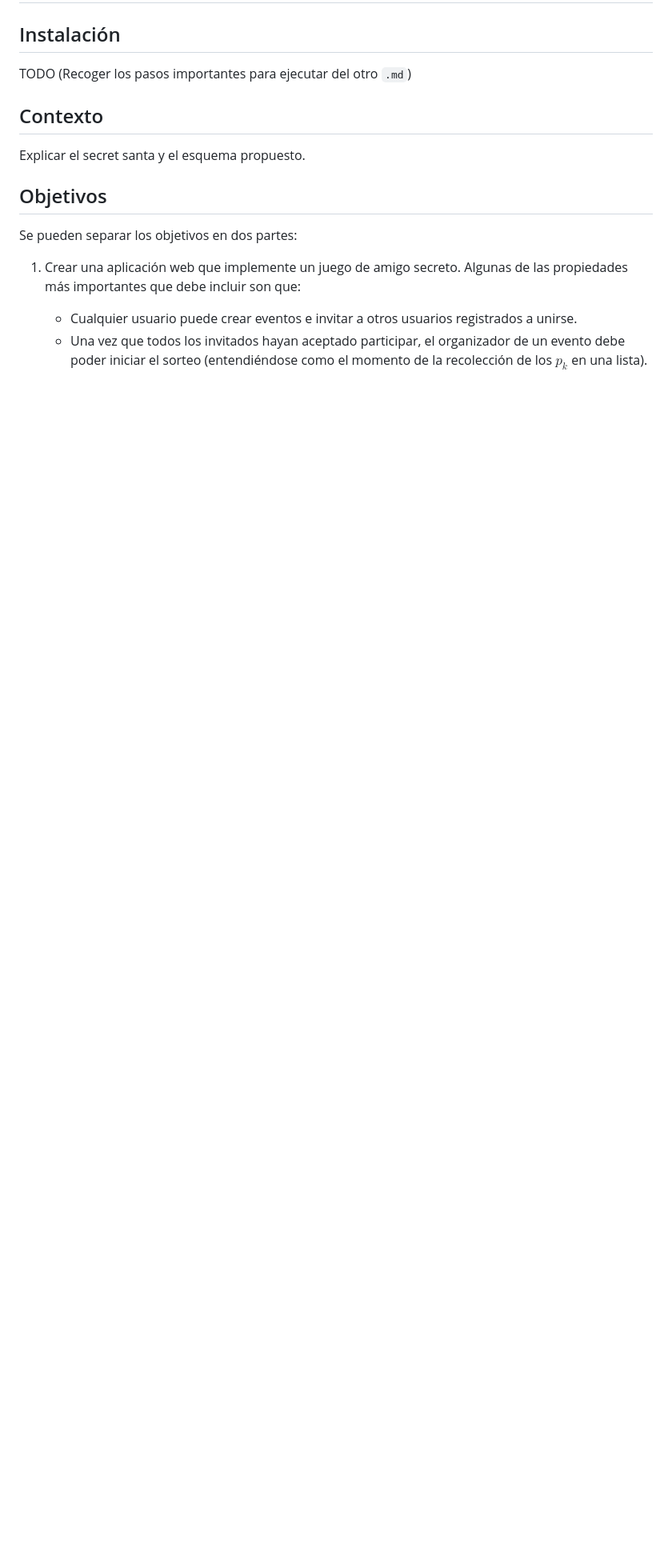
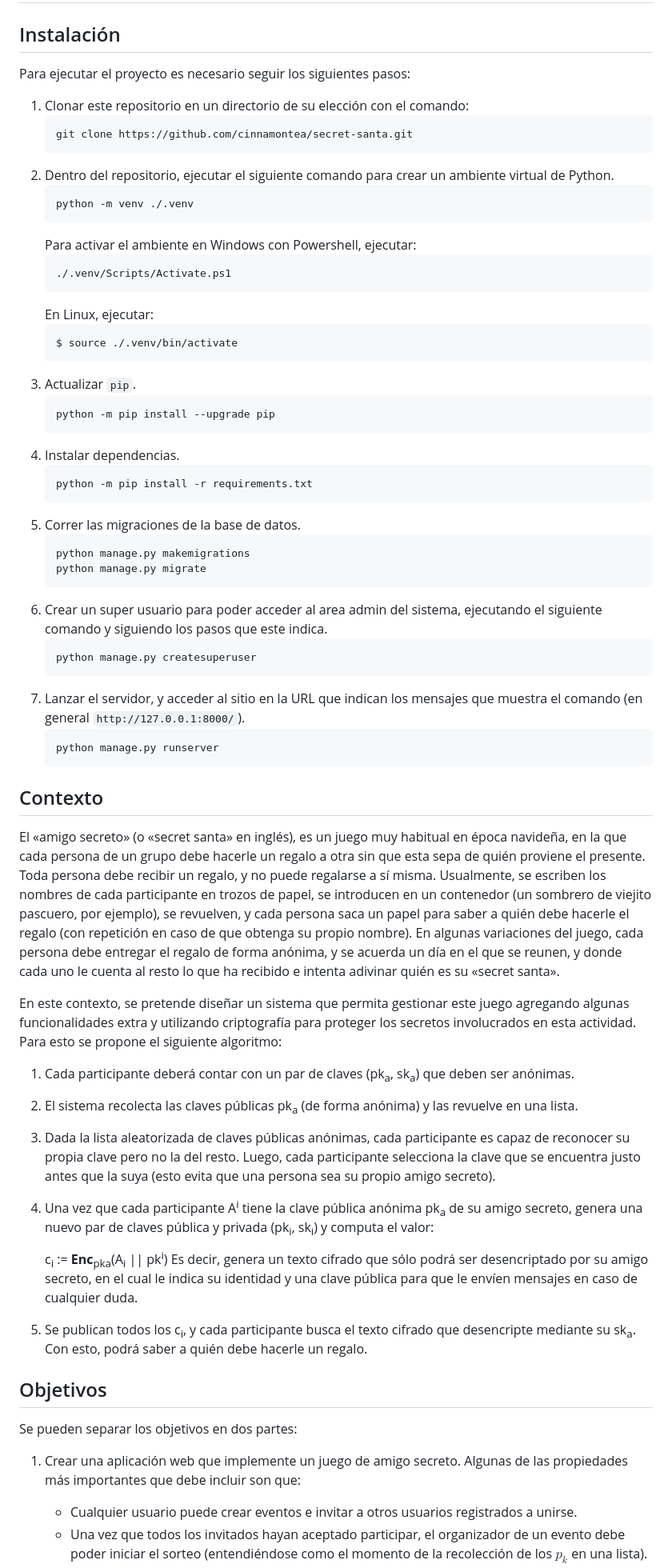
Before and after one commit to cinnamontea/secret-santa, a Markdown page: README.md, the part around the change printed below. Shown: that part at 80% size. Rendered like a GitHub page; blank space fills up the shorter version.

````diff
--- a/README.md
+++ b/README.md
@@ -1,10 +1,60 @@
 # Entrega Parcial
 
 ## Instalación
-TODO (Recoger los pasos importantes para ejecutar del otro `.md`)
+
+Para ejecutar el proyecto es necesario seguir los siguientes pasos:
+
+1. Clonar este repositorio en un directorio de su elección con el comando:
+    ```
+    git clone https://github.com/cinnamontea/secret-santa.git
+    ```
+2. Dentro del repositorio, ejecutar el siguiente comando para crear un ambiente virtual de Python.
+    ```
+    python -m venv ./.venv
+    ```
+    Para activar el ambiente en Windows con Powershell, ejecutar:
+    ```
+    ./.venv/Scripts/Activate.ps1
+    ```
+    En Linux, ejecutar:
+    ```
+    $ source ./.venv/bin/activate
+    ```
+3. Actualizar `pip`.
+    ```
+    python -m pip install --upgrade pip
+    ```
+4. Instalar dependencias.
+    ```
+    python -m pip install -r requirements.txt
+    ```
+5. Correr las migraciones de la base de datos.
+    ```
+    python manage.py makemigrations
+    python manage.py migrate
+    ```
+6. Crear un super usuario para poder acceder al area admin del sistema, ejecutando el siguiente comando y siguiendo los pasos que este indica.
+    ```
+    python manage.py createsuperuser
+    ```
+7. Lanzar el servidor, y acceder al sitio en la URL que indican los mensajes que muestra el comando (en general `http://127.0.0.1:8000/`).
+    ```
+    python manage.py runserver
+    ```
+
 
 ## Contexto
-Explicar el secret santa y el esquema propuesto.
+El «amigo secreto» (o «secret santa» en inglés), es un juego muy habitual en época navideña, en la que cada persona de un grupo debe hacerle un regalo a otra sin que esta sepa de quién proviene el presente. Toda persona debe recibir un regalo, y no puede regalarse a sí misma. Usualmente, se escriben los nombres de cada participante en trozos de papel, se introducen en un contenedor (un sombrero de viejito pascuero, por ejemplo), se revuelven, y cada persona saca un papel para saber a quién debe hacerle el regalo (con repetición en caso de que obtenga su propio nombre). En algunas variaciones del juego, cada persona debe entregar el regalo de forma anónima, y se acuerda un día en el que se reunen, y donde cada uno le cuenta al resto lo que ha recibido e intenta adivinar quién es su «secret santa».
+
+En este contexto, se pretende diseñar un sistema que permita gestionar este juego agregando algunas funcionalidades extra y utilizando criptografía para proteger los secretos involucrados en esta actividad. Para esto se propone el siguiente algoritmo:
+1. Cada participante deberá contar con un par de claves (pk<sub>a</sub>, sk<sub>a</sub>) que deben ser anónimas.
+2. El sistema recolecta las claves públicas pk<sub>a</sub> (de forma anónima) y las revuelve en una lista.
+3. Dada la lista aleatorizada de claves públicas anónimas, cada participante es capaz de reconocer su propia clave pero no la del resto. Luego, cada participante selecciona la clave que se encuentra justo antes que la suya (esto evita que una persona sea su propio amigo secreto).
+4. Una vez que cada participante A<sup>i</sup> tiene la clave pública anónima pk<sub>a</sub> de su amigo secreto, genera una nuevo par de claves pública y privada (pk<sub>i</sub>, sk<sub>i</sub>) y computa el valor:
+
+    c<sub>i</sub> := <b>Enc</b><sub>pka</sub>(A<sub>i</sub> || pk<sup>i</sup>)
+   Es decir, genera un texto cifrado que sólo podrá ser desencriptado por su amigo secreto, en el cual le indica su identidad y una clave pública para que le envíen mensajes en caso de cualquier duda.
+6. Se publican todos los c<sub>i</sub>, y cada participante busca el texto cifrado que desencripte mediante su sk<sub>a</sub>. Con esto, podrá saber a quién debe hacerle un regalo.
 
 ## Objetivos
 Se pueden separar los objetivos en dos partes:
````
Also changed, not shown: other parts of README.md (+3 -1 lines).
